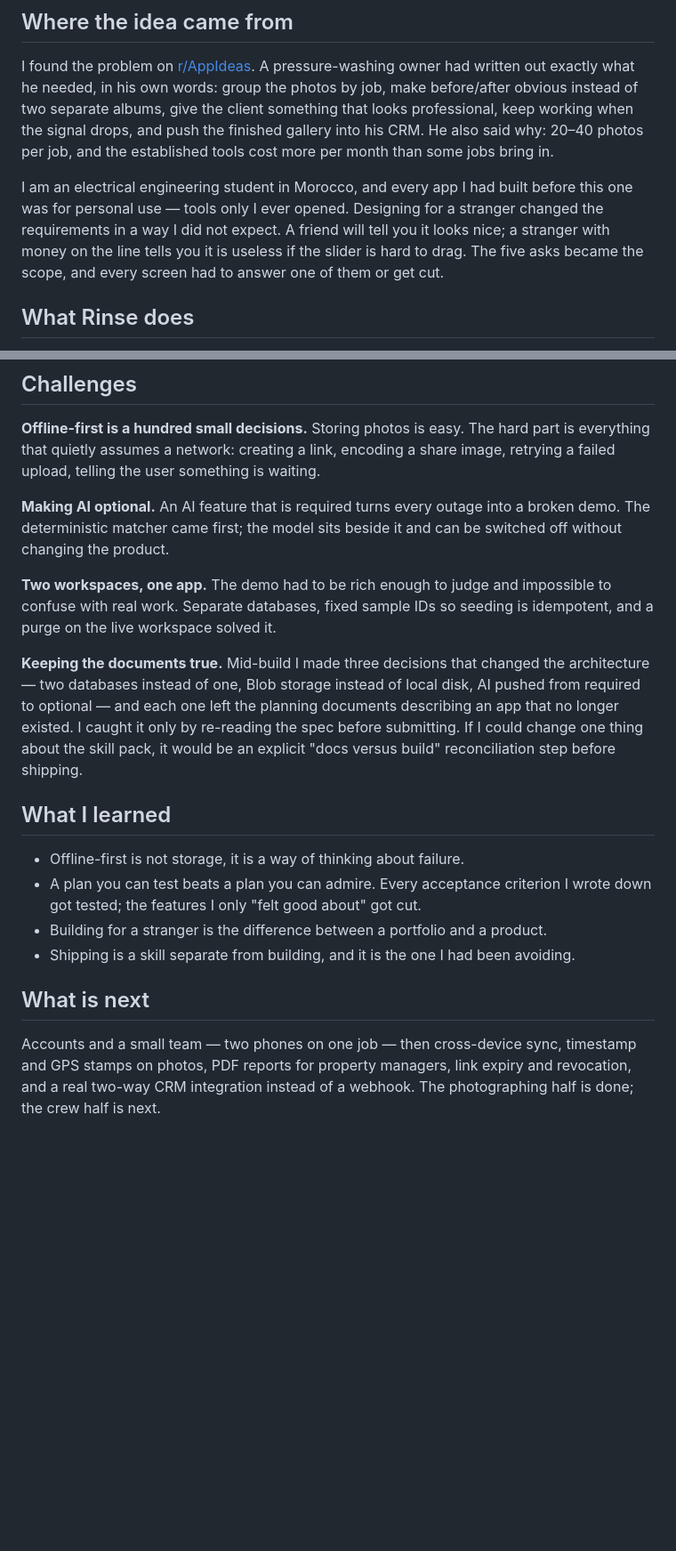
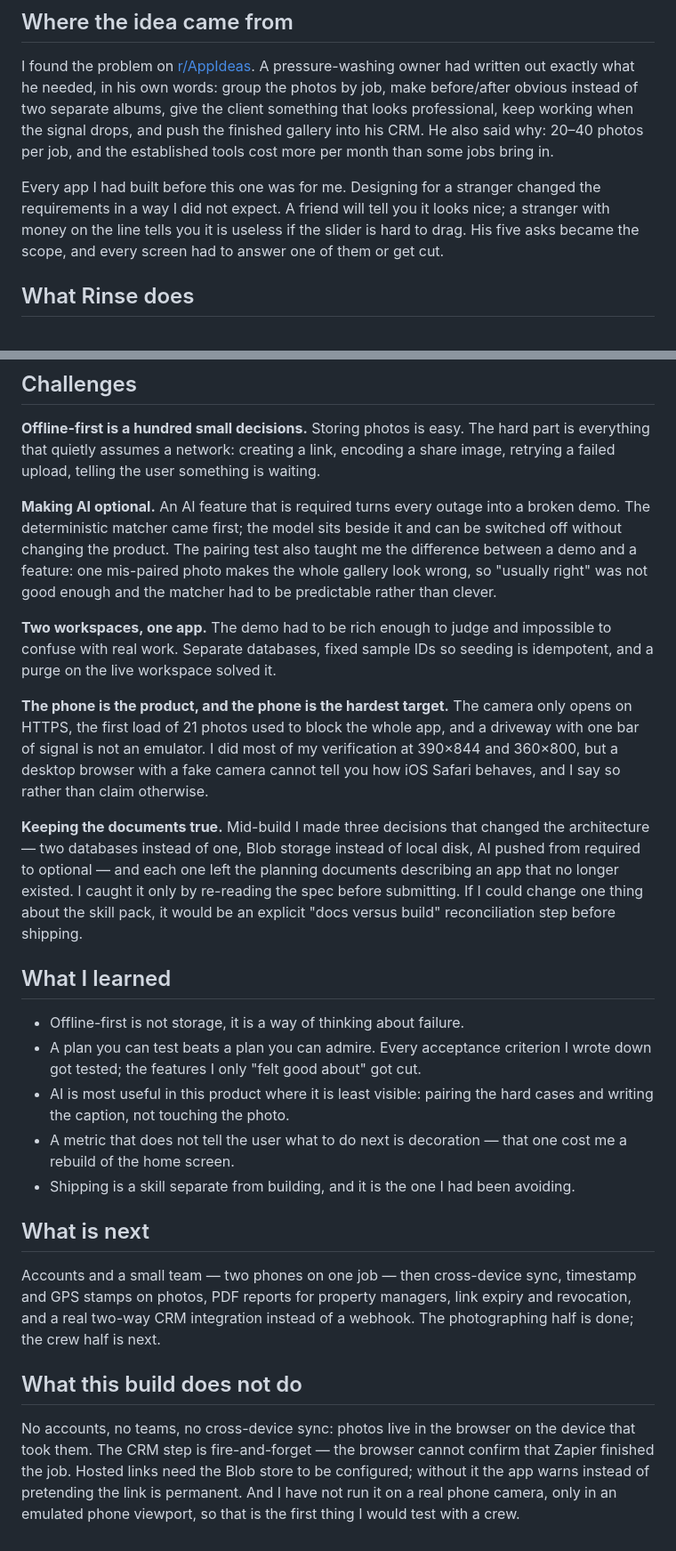
Before and after one commit to iYANSEN/rinse, a Markdown page: devpost/story.md, 2 parts joined by grey strips. Shown at 89% size. Drawn GitHub-style; blank space fills up the shorter version.

```diff
--- a/devpost/story.md
+++ b/devpost/story.md
@@ -10,7 +10,7 @@ A pressure-washing crew finishes a driveway, takes thirty photos on a phone, and
 
 I found the problem on [r/AppIdeas](https://www.reddit.com/r/AppIdeas/s/804F3d7JBV). A pressure-washing owner had written out exactly what he needed, in his own words: group the photos by job, make before/after obvious instead of two separate albums, give the client something that looks professional, keep working when the signal drops, and push the finished gallery into his CRM. He also said why: 20–40 photos per job, and the established tools cost more per month than some jobs bring in.
 
-I am an electrical engineering student in Morocco, and every app I had built before this one was for personal use — tools only I ever opened. Designing for a stranger changed the requirements in a way I did not expect. A friend will tell you it looks nice; a stranger with money on the line tells you it is useless if the slider is hard to drag. The five asks became the scope, and every screen had to answer one of them or get cut.
+Every app I had built before this one was for me. Designing for a stranger changed the requirements in a way I did not expect. A friend will tell you it looks nice; a stranger with money on the line tells you it is useless if the slider is hard to drag. His five asks became the scope, and every screen had to answer one of them or get cut.
 
 ## What Rinse does
 
@@ -69,9 +78,11 @@ The documents live in the repo root (`scope.md`, `prd.md`, `spec.md`, plus `BUIL
 
 **Offline-first is a hundred small decisions.** Storing photos is easy. The hard part is everything that quietly assumes a network: creating a link, encoding a share image, retrying a failed upload, telling the user something is waiting.
 
-**Making AI optional.** An AI feature that is required turns every outage into a broken demo. The deterministic matcher came first; the model sits beside it and can be switched off without changing the product.
+**Making AI optional.** An AI feature that is required turns every outage into a broken demo. The deterministic matcher came first; the model sits beside it and can be switched off without changing the product. The pairing test also taught me the difference between a demo and a feature: one mis-paired photo makes the whole gallery look wrong, so "usually right" was not good enough and the matcher had to be predictable rather than clever.
 
 **Two workspaces, one app.** The demo had to be rich enough to judge and impossible to confuse with real work. Separate databases, fixed sample IDs so seeding is idempotent, and a purge on the live workspace solved it.
+
+**The phone is the product, and the phone is the hardest target.** The camera only opens on HTTPS, the first load of 21 photos used to block the whole app, and a driveway with one bar of signal is not an emulator. I did most of my verification at 390×844 and 360×800, but a desktop browser with a fake camera cannot tell you how iOS Safari behaves, and I say so rather than claim otherwise.
 
 **Keeping the documents true.** Mid-build I made three decisions that changed the architecture — two databases instead of one, Blob storage instead of local disk, AI pushed from required to optional — and each one left the planning documents describing an app that no longer existed. I caught it only by re-reading the spec before submitting. If I could change one thing about the skill pack, it would be an explicit "docs versus build" reconciliation step before shipping.
 
@@ -79,9 +90,14 @@ The documents live in the repo root (`scope.md`, `prd.md`, `spec.md`, plus `BUIL
 
 - Offline-first is not storage, it is a way of thinking about failure.
 - A plan you can test beats a plan you can admire. Every acceptance criterion I wrote down got tested; the features I only "felt good about" got cut.
-- Building for a stranger is the difference between a portfolio and a product.
+- AI is most useful in this product where it is least visible: pairing the hard cases and writing the caption, not touching the photo.
+- A metric that does not tell the user what to do next is decoration — that one cost me a rebuild of the home screen.
 - Shipping is a skill separate from building, and it is the one I had been avoiding.
 
 ## What is next
 
 Accounts and a small team — two phones on one job — then cross-device sync, timestamp and GPS stamps on photos, PDF reports for property managers, link expiry and revocation, and a real two-way CRM integration instead of a webhook. The photographing half is done; the crew half is next.
+
+## What this build does not do
+
+No accounts, no teams, no cross-device sync: photos live in the browser on the device that took them. The CRM step is fire-and-forget — the browser cannot confirm that Zapier finished the job. Hosted links need the Blob store to be configured; without it the app warns instead of pretending the link is permanent. And I have not run it on a real phone camera, only in an emulated phone viewport, so that is the first thing I would test with a crew.
```
Also changed, not shown: other parts of devpost/story.md (+24 -15 lines), README.md (+1 -1 lines).
